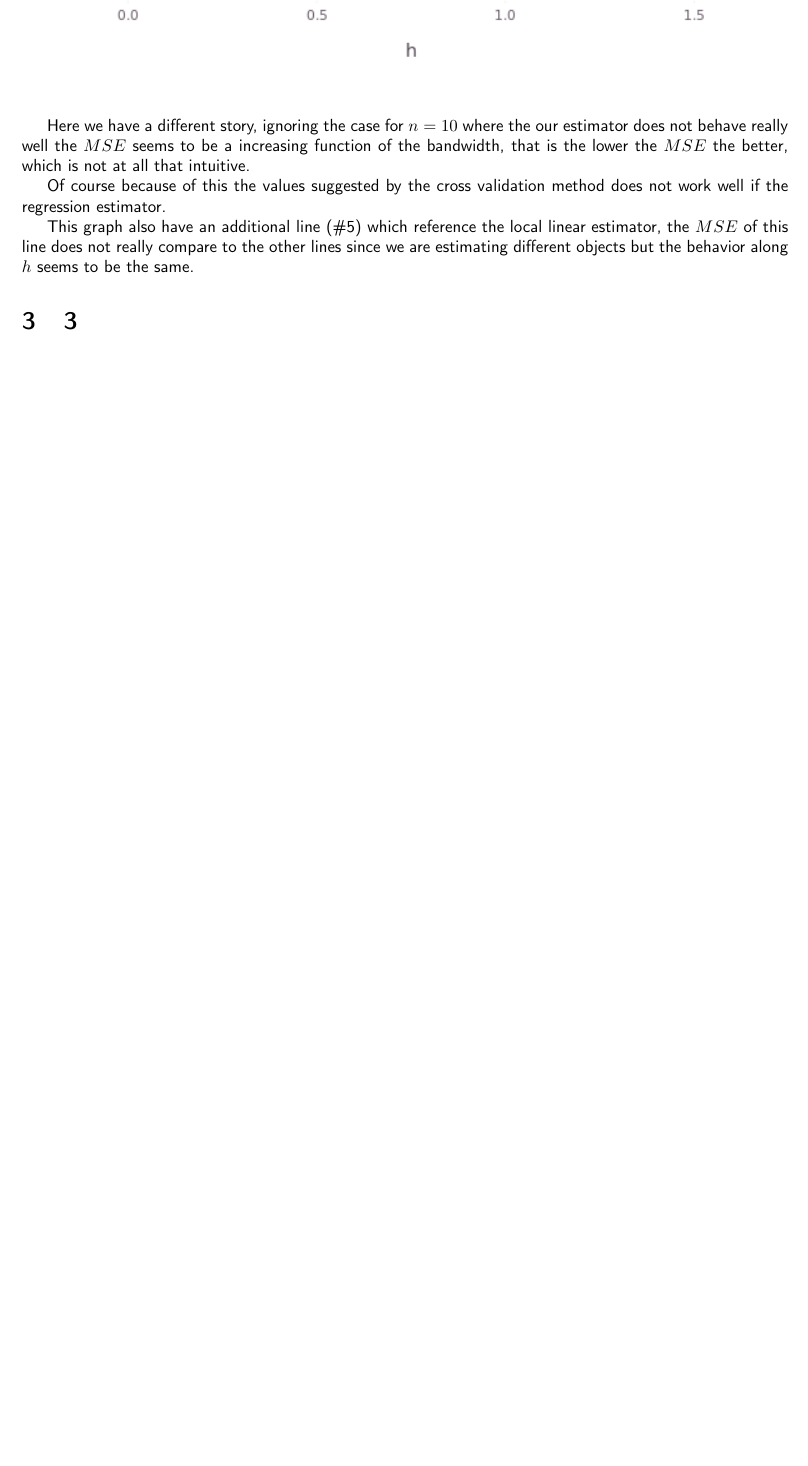
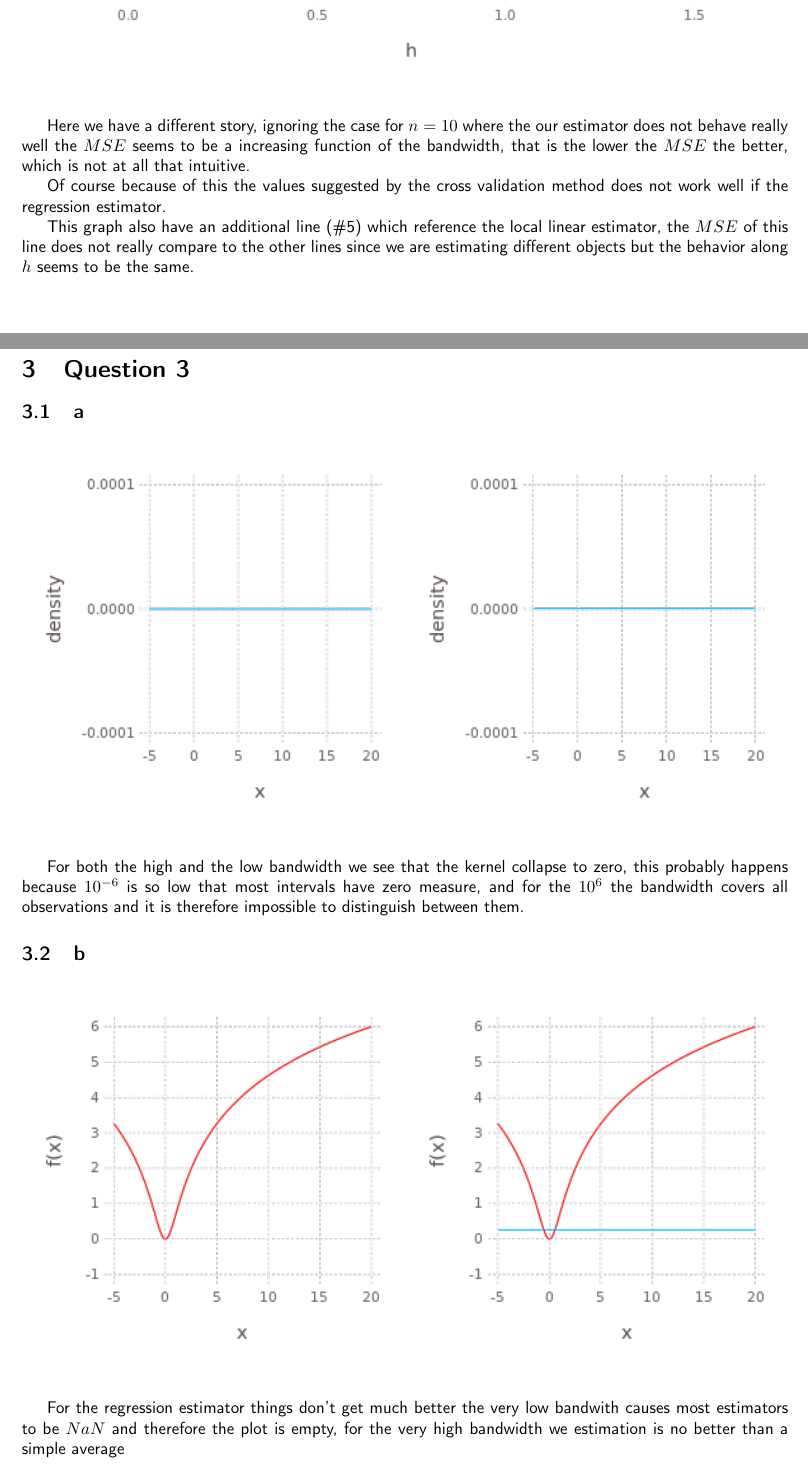
Before and after one commit to wul260/homework_caio, a LaTeX problem sheet (metrics/hw2/hw2.tex): part of page 3 of 3 before the commit and two parts of pages 3 and 4 of 6 after it, the two joined at a grey line, cut so that both start at the same text, the shorter picture padded with empty space. Compiled offline with pdfLaTeX.

Commit message:
metrics update

```diff
--- a/metrics/hw2/hw2.tex
+++ b/metrics/hw2/hw2.tex
@@ -73,6 +73,32 @@ This graph also have an additional line (\#5) which reference the local linear e
 the $MSE$ of this line does not really compare to the other lines since we are estimating
 different objects but the behavior along $h$ seems to be the same.
 
-\section{3}
+% }}}
 
+%	PROBLEM 3  {{{
+%----------------------------------------------------------------------------------------
 
+\section{Question 3}
+
+\subsection{a}
+\begin{center}
+\includegraphics[width=16cm, height=8cm]{Q3-a.png}
+\end{center}
+
+For both the high and the low bandwidth we see that the kernel collapse to zero,
+this probably happens because $10^{-6}$ is so low that most intervals have zero
+measure, and for the $10^6$ the bandwidth covers all observations and it is
+therefore impossible to distinguish between them.
+
+\subsection{b}
+\begin{center}
+\includegraphics[width=16cm, height=8cm]{Q3-b.png}
+\end{center}
+
+For the regression estimator things don't get much better the very low bandwith
+causes most estimators to be $NaN$ and therefore the plot is empty, for the very
+high bandwidth we estimation is no better than a simple average
+
+\begin{center}
+\includegraphics[width=8cm, height=8cm]{Q3-c.png}
+\end{center}
```
Also changed, not shown: metrics/hw2/Q3-a.png, metrics/hw2/Q3-b.png, metrics/hw2/Q3-c.png (added), metrics/hw2/Q4-ab.png (added), metrics/hw2/Q4-c.png (added), metrics/hw2/hw2.pdf, metrics/hw2/hw2.tex (32 more changed lines), 4 other files.
